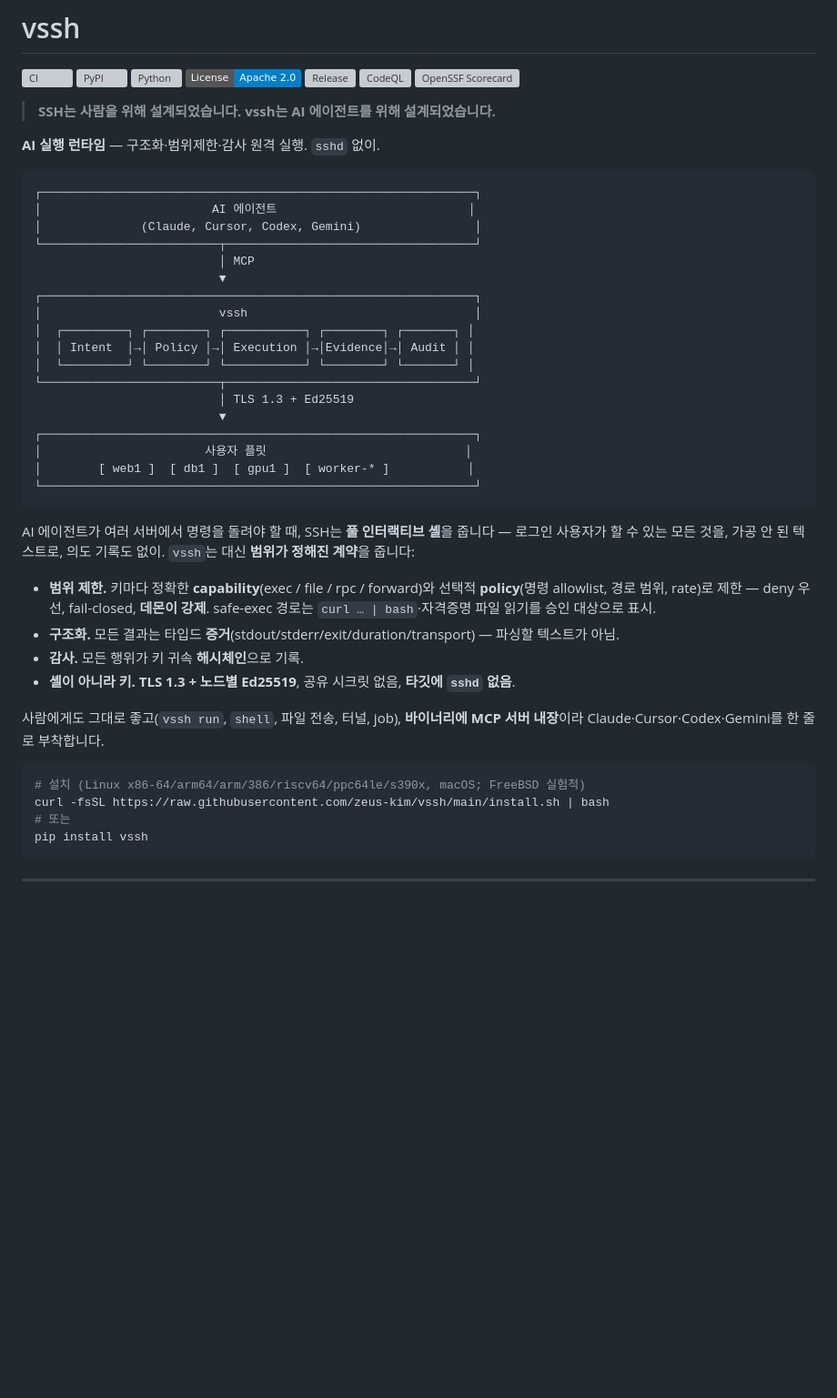
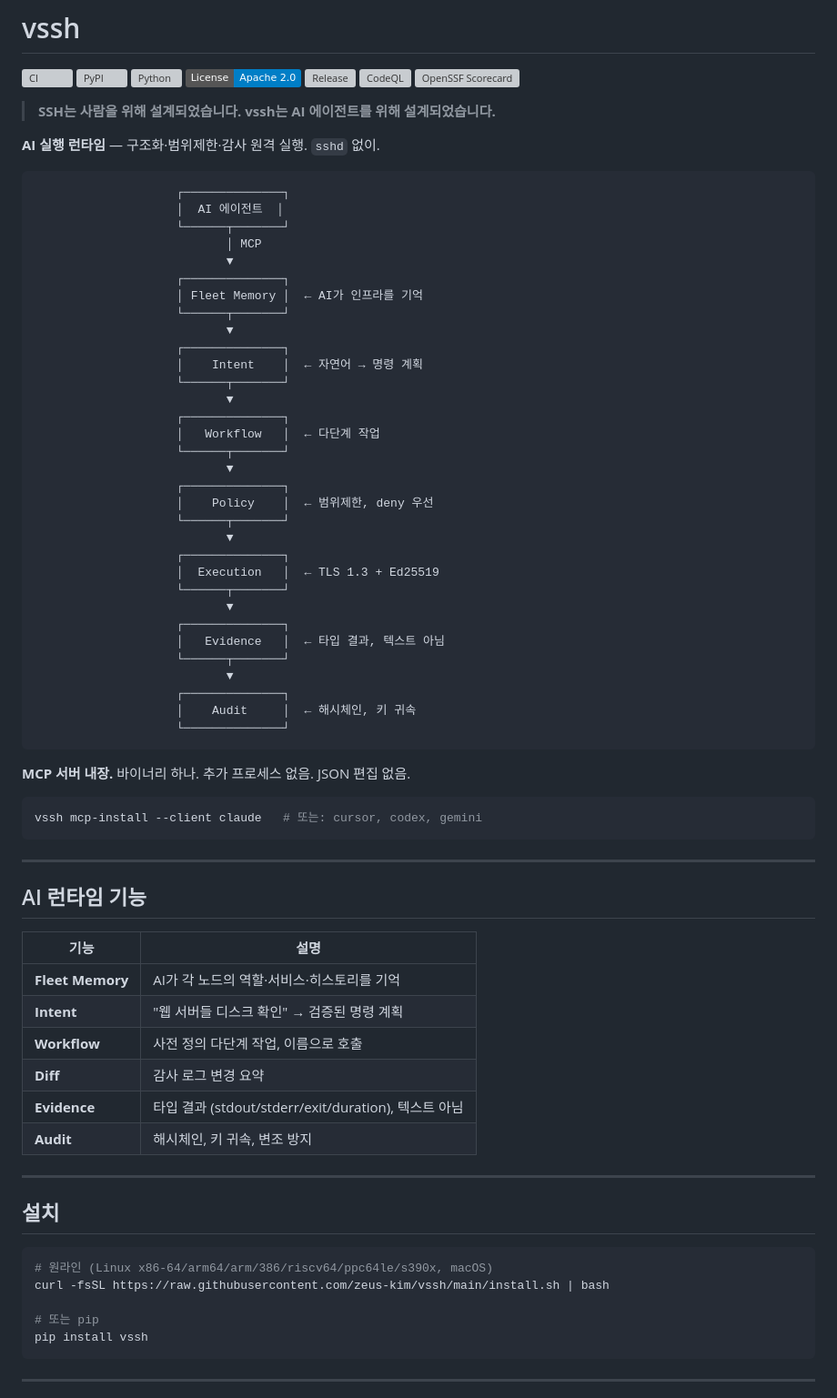
Before and after one commit to zeus-kim/vssh, a Markdown page: README.ko.md, the part around the change. Shown at 91% size. GitHub-like rendering; badges without logos; blank space fills up the shorter version; grey boxes are pictures that could not be loaded.

Commit message:
docs: add Fleet Memory + Workflow to main diagram

````diff
--- a/README.ko.md
+++ b/README.ko.md
@@ -9,47 +9,68 @@
 <!-- TODO: 데모 GIF 추가: vssh run g1 "nvidia-smi" → 구조화된 JSON 증거 -->
 
 ```text
-┌─────────────────────────────────────────────────────────────┐
-│                        AI 에이전트                           │
-│              (Claude, Cursor, Codex, Gemini)                │
-└─────────────────────────┬───────────────────────────────────┘
-                          │ MCP
-                          ▼
-┌─────────────────────────────────────────────────────────────┐
-│                         vssh                                │
-│  ┌─────────┐ ┌────────┐ ┌───────────┐ ┌────────┐ ┌───────┐ │
-│  │ Intent  │→│ Policy │→│ Execution │→│Evidence│→│ Audit │ │
-│  └─────────┘ └────────┘ └───────────┘ └────────┘ └───────┘ │
-└─────────────────────────┬───────────────────────────────────┘
-                          │ TLS 1.3 + Ed25519
-                          ▼
-┌─────────────────────────────────────────────────────────────┐
-│                       사용자 플릿                            │
-│        [ web1 ]  [ db1 ]  [ gpu1 ]  [ worker-* ]           │
-└─────────────────────────────────────────────────────────────┘
+                    ┌──────────────┐
+                    │  AI 에이전트  │
+                    └──────┬───────┘
+                           │ MCP
+                           ▼
+                    ┌──────────────┐
+                    │ Fleet Memory │  ← AI가 인프라를 기억
+                    └──────┬───────┘
+                           ▼
+                    ┌──────────────┐
+                    │    Intent    │  ← 자연어 → 명령 계획
+                    └──────┬───────┘
+                           ▼
+                    ┌──────────────┐
+                    │   Workflow   │  ← 다단계 작업
+                    └──────┬───────┘
+                           ▼
+                    ┌──────────────┐
+                    │    Policy    │  ← 범위제한, deny 우선
+                    └──────┬───────┘
+                           ▼
+                    ┌──────────────┐
+                    │  Execution   │  ← TLS 1.3 + Ed25519
+                    └──────┬───────┘
+                           ▼
+                    ┌──────────────┐
+                    │   Evidence   │  ← 타입 결과, 텍스트 아님
+                    └──────┬───────┘
+                           ▼
+                    ┌──────────────┐
+                    │    Audit     │  ← 해시체인, 키 귀속
+                    └──────────────┘
 ```
 
-AI 에이전트가 여러 서버에서 명령을 돌려야 할 때, SSH는 **풀 인터랙티브 셸**을
-줍니다 — 로그인 사용자가 할 수 있는 모든 것을, 가공 안 된 텍스트로, 의도 기록도
-없이. `vssh`는 대신 **범위가 정해진 계약**을 줍니다:
-
-- **범위 제한.** 키마다 정확한 **capability**(exec / file / rpc / forward)와
-  선택적 **policy**(명령 allowlist, 경로 범위, rate)로 제한 — deny 우선,
-  fail-closed, **데몬이 강제**. safe-exec 경로는 `curl … | bash`·자격증명 파일
-  읽기를 승인 대상으로 표시.
-- **구조화.** 모든 결과는 타입드 **증거**(stdout/stderr/exit/duration/transport)
-  — 파싱할 텍스트가 아님.
-- **감사.** 모든 행위가 키 귀속 **해시체인**으로 기록.
-- **셸이 아니라 키.** **TLS 1.3 + 노드별 Ed25519**, 공유 시크릿 없음, **타깃에
-  `sshd` 없음**.
-
-사람에게도 그대로 좋고(`vssh run`, `shell`, 파일 전송, 터널, job), **바이너리에
-MCP 서버 내장**이라 Claude·Cursor·Codex·Gemini를 한 줄로 부착합니다.
+**MCP 서버 내장.** 바이너리 하나. 추가 프로세스 없음. JSON 편집 없음.
 
 ```bash
-# 설치 (Linux x86-64/arm64/arm/386/riscv64/ppc64le/s390x, macOS; FreeBSD 실험적)
+vssh mcp-install --client claude   # 또는: cursor, codex, gemini
+```
+
+---
+
+## AI 런타임 기능
+
+| 기능 | 설명 |
+|------|------|
+| **Fleet Memory** | AI가 각 노드의 역할·서비스·히스토리를 기억 |
+| **Intent** | "웹 서버들 디스크 확인" → 검증된 명령 계획 |
+| **Workflow** | 사전 정의 다단계 작업, 이름으로 호출 |
+| **Diff** | 감사 로그 변경 요약 |
+| **Evidence** | 타입 결과 (stdout/stderr/exit/duration), 텍스트 아님 |
+| **Audit** | 해시체인, 키 귀속, 변조 방지 |
+
+---
+
+## 설치
+
+```bash
+# 원라인 (Linux x86-64/arm64/arm/386/riscv64/ppc64le/s390x, macOS)
 curl -fsSL https://raw.githubusercontent.com/zeus-kim/vssh/main/install.sh | bash
-# 또는
+
+# 또는 pip
 pip install vssh
 ```
 
````
Also changed, not shown: README.md (+57 -37 lines).
